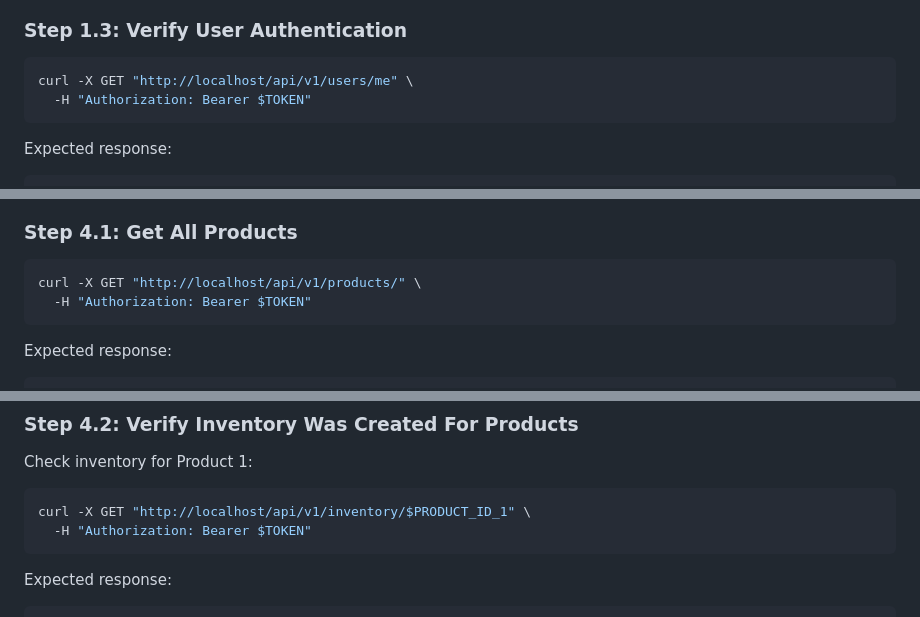
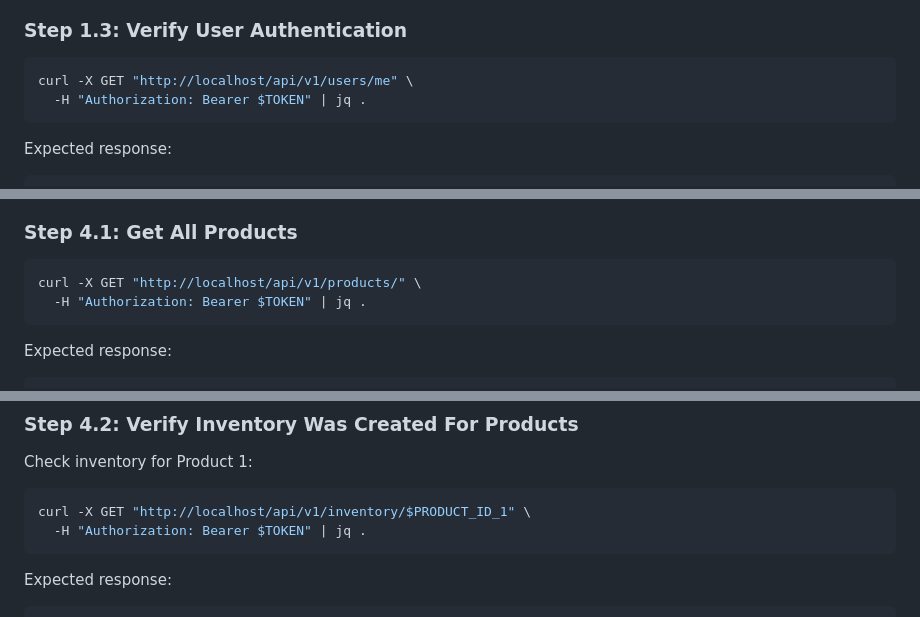
Before and after one commit to AhnafNabil/E-commerce-Microservices, a Markdown page: README.md, 3 parts joined by grey strips. Drawn GitHub-style.

````diff
--- a/README.md
+++ b/README.md
@@ -72,7 +88,7 @@ TOKEN="eyJhbGciOiJS..."  # Replace with the actual token from the response
 
 ```bash
 curl -X GET "http://localhost/api/v1/users/me" \
-  -H "Authorization: Bearer $TOKEN"
+  -H "Authorization: Bearer $TOKEN" | jq .
 ```
 
 Expected response:
@@ -227,7 +243,7 @@ Now, let's browse products and verify that inventory was automatically created.
 
 ```bash
 curl -X GET "http://localhost/api/v1/products/" \
-  -H "Authorization: Bearer $TOKEN"
+  -H "Authorization: Bearer $TOKEN" | jq .
 ```
 
 Expected response:
@@ -266,7 +282,7 @@ Check inventory for Product 1:
 
 ```bash
 curl -X GET "http://localhost/api/v1/inventory/$PRODUCT_ID_1" \
-  -H "Authorization: Bearer $TOKEN"
+  -H "Authorization: Bearer $TOKEN" | jq .
 ```
 
 Expected response:
````
Also changed, not shown: other parts of README.md (+60 -18 lines).
